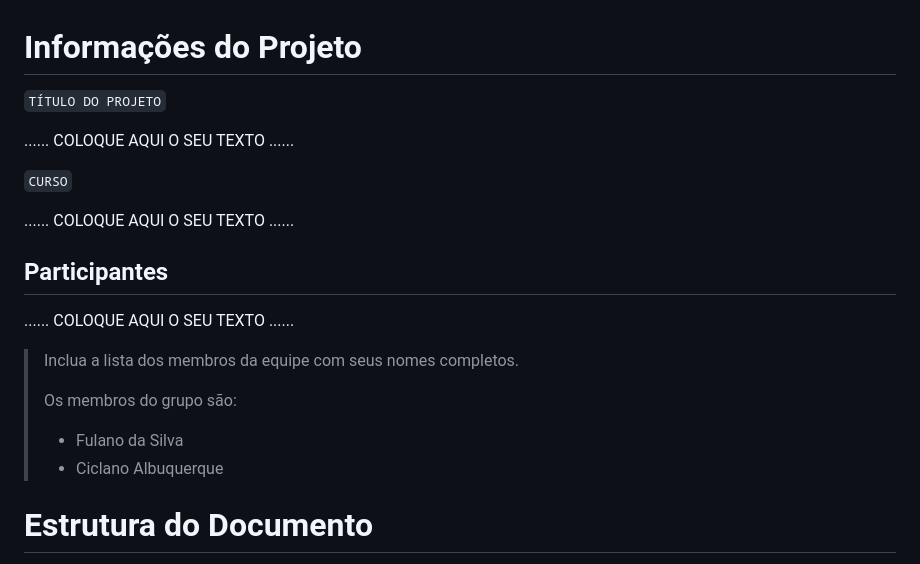
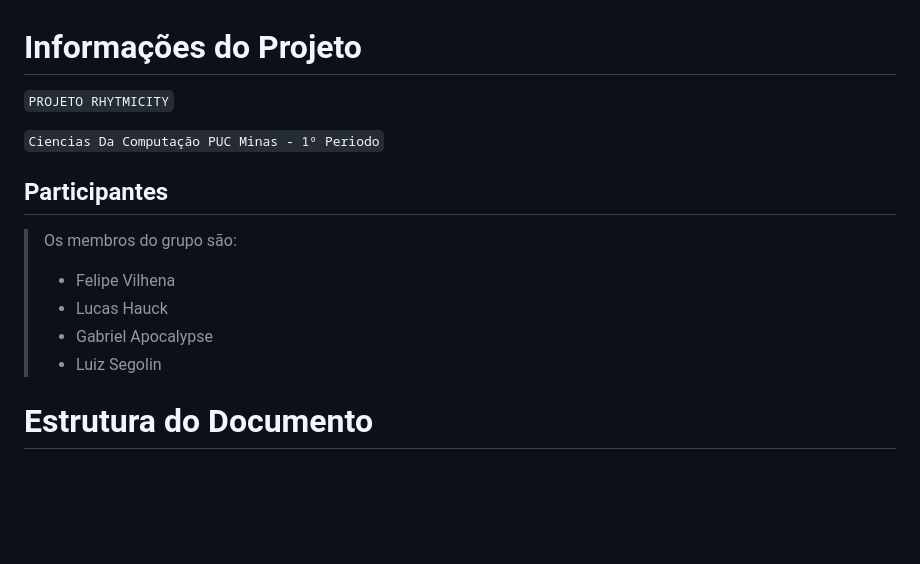
Before and after one commit to ICEI-PUC-Minas-PMGCC-TI/ti-1-pmg-cc-t-20231-dificuldade-em-aprender-musica, a Markdown page: docs/relatorio/Relatorio Tecnico - TEMPLATE.md, the part around the change. Drawn GitHub-style; blank space fills up the shorter version.

```diff
--- a/docs/relatorio/Relatorio Tecnico - TEMPLATE.md
+++ b/docs/relatorio/Relatorio Tecnico - TEMPLATE.md
@@ -1,21 +1,16 @@
 # Informações do Projeto
-`TÍTULO DO PROJETO`
+`PROJETO RHYTMICITY`
 
-......  COLOQUE AQUI O SEU TEXTO ......
 
-`CURSO`
-
-......  COLOQUE AQUI O SEU TEXTO ......
+`Ciencias Da Computação PUC Minas - 1º Periodo`
 
 ## Participantes
 
-......  COLOQUE AQUI O SEU TEXTO ......
-
-> Inclua a lista dos membros da equipe com seus nomes completos.
->
 > Os membros do grupo são:
-> - Fulano da Silva
-> - Ciclano Albuquerque
+> - Felipe Vilhena
+> - Lucas Hauck
+> - Gabriel Apocalypse
+> - Luiz Segolin
 
 # Estrutura do Documento
 
```
